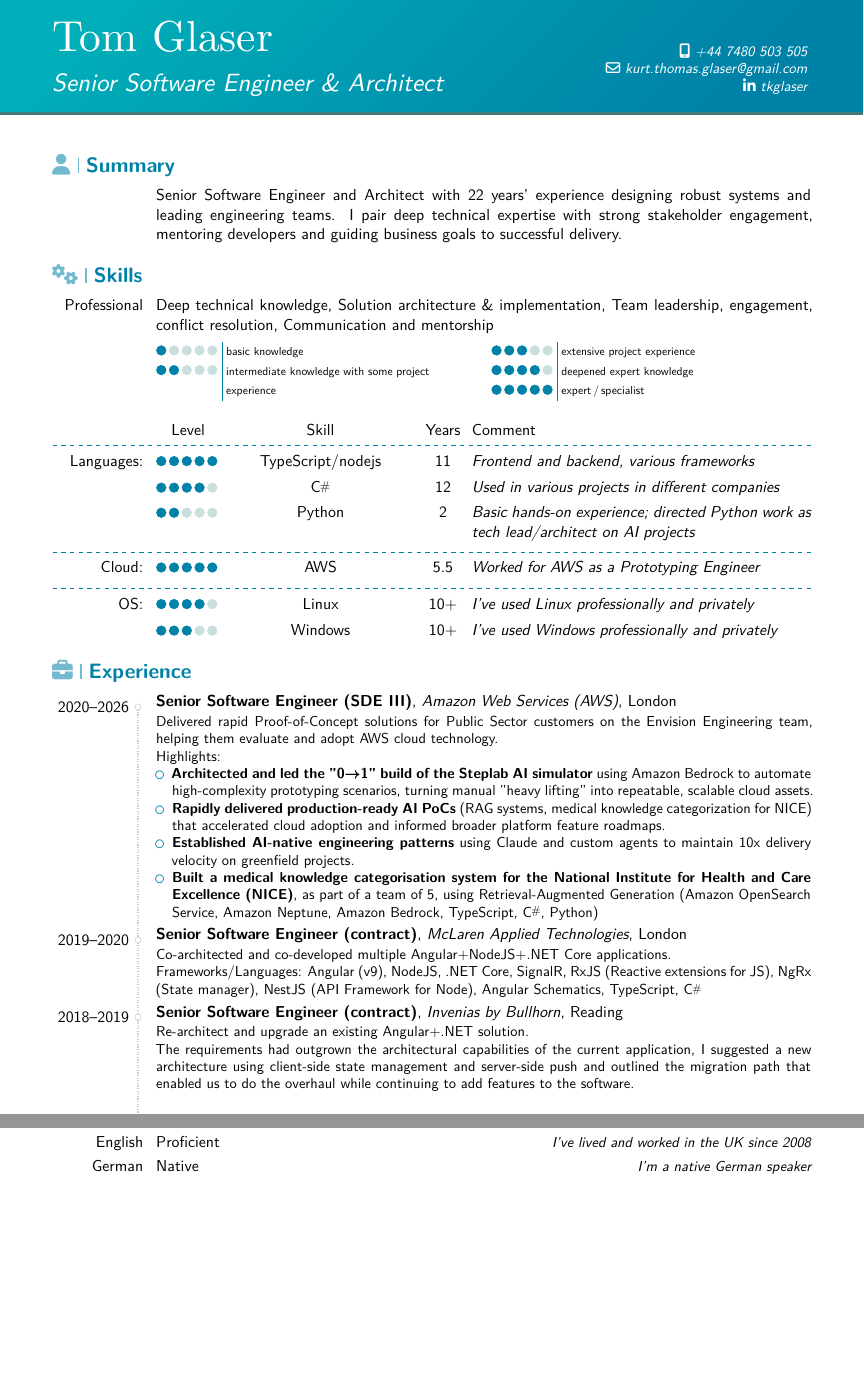
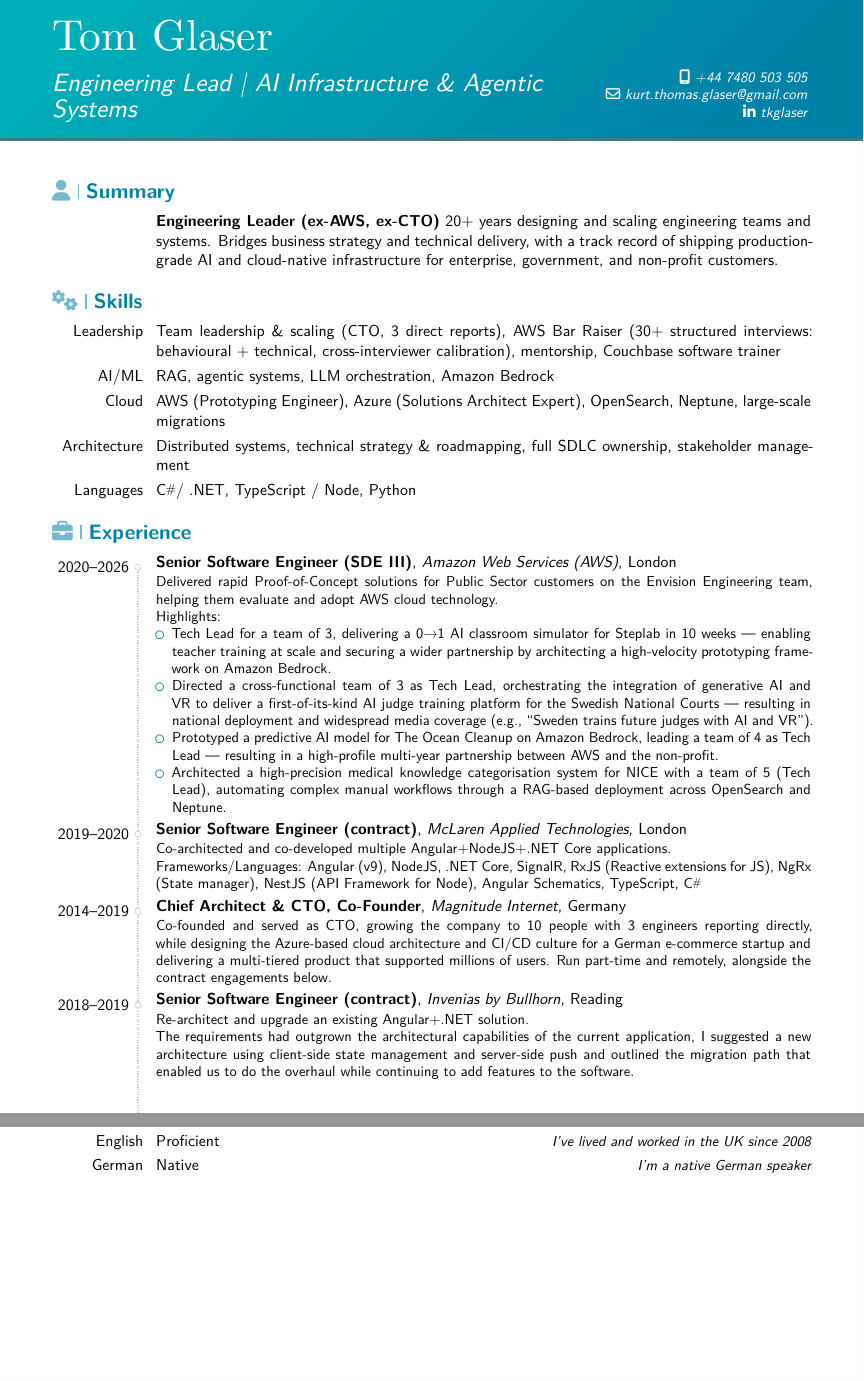
Before and after one commit to tkglaser/cv, a LaTeX CV (cv.tex): two parts of pages 1 and 2 of 2, joined at a grey line, cut so that both start at the same text. The pictures show the PDF file dist/cv.pdf that the author committed with the source.

Commit message:
EM pivot

```diff
--- a/cv.tex
+++ b/cv.tex
@@ -67,7 +67,8 @@
 
 % personal data
 \name{Tom}{Glaser}
-\title{Senior Software Engineer \& Architect}       % optional, remove / comment the line if not wanted
+% \title{Senior Software Engineer \& Architect}       % optional, remove / comment the line if not wanted
+\title{Engineering Lead | AI Infrastructure \& Agentic Systems}       % optional, remove / comment the line if not wanted
 %\born{24 March 1977}                                % optional, remove / comment the line if not wanted
 %\address{Apt 35 Marigold House, 1 Wallingford Way, Maidenhead}{SL6 1GG} % optional, remove / comment the line if not wanted; the "postcode city" and "country" arguments can be omitted or provided empty
 \phone[mobile]{+44~7480~503~505}                   % optional, remove / comment the line if not wanted; the optional "type" of the phone can be "mobile" (default), "fixed" or "fax"
@@ -147,10 +148,18 @@
 \makecvtitle
 
 \section[\faIcon{user}]{Summary}
-\cvitem{}{Senior Software Engineer and Architect with 22 years' experience designing robust systems and leading engineering teams. I pair deep technical expertise with strong stakeholder engagement, mentoring developers and guiding business goals to successful delivery.}
+\cvitem{}{\textbf{Engineering Leader (ex-AWS, ex-CTO)} 20+ years designing and scaling engineering teams and systems.
+  Bridges business strategy and technical delivery, with a track record of shipping production-grade AI and cloud-native
+  infrastructure for enterprise, government, and non-profit customers.}
 
 \section[\faIcon{gears}]{Skills}
-\cvitem{Professional}{Deep technical knowledge, Solution architecture \& implementation, Team leadership, engagement, conflict resolution, Communication and mentorship}
+\cvitem{Leadership}{Team leadership \& scaling (CTO, 3 direct reports), AWS Bar Raiser (30+ structured interviews: behavioural + technical, cross-interviewer calibration), mentorship, Couchbase software trainer}
+\cvitem{AI/ML}{RAG, agentic systems, LLM orchestration, Amazon Bedrock}
+\cvitem{Cloud}{AWS (Prototyping Engineer), Azure (Solutions Architect Expert), OpenSearch, Neptune, large-scale migrations}
+\cvitem{Architecture}{Distributed systems, technical strategy \& roadmapping, full SDLC ownership, stakeholder management}
+\cvitem{Languages}{\Csharp / .NET, TypeScript / Node, Python}
+
+% \cvitem{Professional}{Deep technical knowledge, Solution architecture \& implementation, Team leadership, engagement, conflict resolution, Communication and mentorship}
 
 % Skill matrix as an alternative to rate one's skills, computer or other.
 
@@ -195,12 +204,12 @@
 
 %% \cvskillentry[*][<post_padding>]{<skill_cathegory>}{<0-5>}{<skill_name>}{<years_of_experience>}{<comment>}%
 %% Example usages:
-\cvskillentry*{Languages:}{5}{TypeScript/nodejs}{11}{Frontend and backend, various frameworks}
-\cvskillentry{}{4}{\Csharp}{12}{Used in various projects in different companies}
-\cvskillentry{}{2}{Python}{2}{Basic hands-on experience; directed Python work as tech lead/architect on AI projects}
-\cvskillentry*{Cloud:}{5}{AWS}{5.5}{Worked for AWS as a Prototyping Engineer}
-\cvskillentry*{OS:}{4}{Linux}{10+}{I've used Linux professionally and privately}
-\cvskillentry{}{3}{Windows}{10+}{I've used Windows professionally and privately}
+% \cvskillentry*{Languages:}{5}{TypeScript/nodejs}{11}{Frontend and backend, various frameworks}
+% \cvskillentry{}{4}{\Csharp}{12}{Used in various projects in different companies}
+% \cvskillentry{}{2}{Python}{2}{Basic hands-on experience; directed Python work as tech lead/architect on AI projects}
+% \cvskillentry*{Cloud:}{5}{AWS}{5.5}{Worked for AWS as a Prototyping Engineer}
+% \cvskillentry*{OS:}{4}{Linux}{10+}{I've used Linux professionally and privately}
+% \cvskillentry{}{3}{Windows}{10+}{I've used Windows professionally and privately}
 %% \cvskill{<0-5>} command
 % \cvitem{\textbackslash{cvskill}:}{Skills can be visually expressed by the \textbackslash{cvskill} command, e.g. \cvskill{2}}
 
@@ -209,13 +218,10 @@
 \cventry{2020--2026}{Senior Software Engineer (SDE III)}{Amazon Web Services (AWS)}{London}{}{Delivered rapid Proof-of-Concept solutions for Public Sector customers on the Envision Engineering team, helping them evaluate and adopt AWS cloud technology.\newline{}
 Highlights:
 \begin{itemize}
-  \item \textbf{Architected and led the ''0→1'' build of the Steplab AI simulator} using Amazon Bedrock to automate high-complexity prototyping scenarios, turning manual "heavy lifting" into repeatable, scalable cloud assets.
-  \item \textbf{Rapidly delivered production-ready AI PoCs} (RAG systems, medical knowledge categorization for NICE) that accelerated cloud adoption and informed broader platform feature roadmaps.
-  \item \textbf{Established AI-native engineering patterns} using Claude and custom agents to maintain 10x delivery velocity on greenfield projects.
-  % \item Team Lead and Head Developer (team of 3) for an AI-powered classroom simulator prototype for Steplab, letting trainee teachers practise lesson delivery in a realistic simulated environment (Amazon Bedrock, TypeScript, \Csharp, Python)
-  % \item Team Lead and Head Developer (team of 3) for an AI project for the Swedish National Courts Administration (Domstolsverket) (Amazon Bedrock, TypeScript, \Csharp, Python) --- \href{https://computersweden.se/article/3614932/blivande-svenska-domare-tranas-med-ai-och-vr.html}{Press coverage: ``Sweden trains future judges with AI and VR''}
-  % \item Helped The Ocean Cleanup iterate on their predictive model for plastic density distribution across the Pacific Ocean, as part of a team of 4, a prototype which led to a wider AWS $\times$ The Ocean Cleanup partnership (Amazon Bedrock, TypeScript, \Csharp, Python) --- \href{https://theoceancleanup.com/press/press-releases/the-ocean-cleanup-and-aws-join-forces/}{Press coverage: ``The Ocean Cleanup and AWS Join Forces to Accelerate Ocean Plastic Removal using AI''}
-  \item \textbf{Built a medical knowledge categorisation system for the National Institute for Health and Care Excellence (NICE)}, as part of a team of 5, using Retrieval-Augmented Generation (Amazon OpenSearch Service, Amazon Neptune, Amazon Bedrock, TypeScript, \Csharp, Python)
+  \item Tech Lead for a team of 3, delivering a 0→1 AI classroom simulator for Steplab in 10 weeks --- enabling teacher training at scale and securing a wider partnership by architecting a high-velocity prototyping framework on Amazon Bedrock.
+  \item Directed a cross-functional team of 3 as Tech Lead, orchestrating the integration of generative AI and VR to deliver a first-of-its-kind AI judge training platform for the Swedish National Courts --- resulting in national deployment and widespread media coverage (e.g., ``Sweden trains future judges with AI and VR'').
+  \item Prototyped a predictive AI model for The Ocean Cleanup on Amazon Bedrock, leading a team of 4 as Tech Lead --- resulting in a high-profile multi-year partnership between AWS and the non-profit.
+  \item Architected a high-precision medical knowledge categorisation system for NICE with a team of 5 (Tech Lead), automating complex manual workflows through a RAG-based deployment across OpenSearch and Neptune.
 % \item Achievement 2 (with sub-achievements)
 %   \begin{itemize}
 %   \item Sub-achievement (a);
@@ -232,6 +238,7 @@ Highlights:
 \end{itemize}
 }
 \cventry{2019--2020}{Senior Software Engineer (contract)}{McLaren Applied Technologies}{London}{}{Co-architected and co-developed multiple Angular+NodeJS+.NET Core applications.\newline{}Frameworks/Languages: Angular (v9), NodeJS, .NET Core, SignalR, RxJS (Reactive extensions for JS), NgRx (State manager), NestJS (API Framework for Node), Angular Schematics, TypeScript, \Csharp}
+\cventry{2014--2019}{Chief Architect \& CTO, Co-Founder}{Magnitude Internet}{Germany}{}{Co-founded and served as CTO, growing the company to 10 people with 3 engineers reporting directly, while designing the Azure-based cloud architecture and CI/CD culture for a German e-commerce startup and delivering a multi-tiered product that supported millions of users. Run part-time and remotely, alongside the contract engagements below.}
 \cventry{2018--2019}{Senior Software Engineer (contract)}{Invenias by Bullhorn}{Reading}{}{Re-architect and upgrade an existing Angular+.NET solution.\newline{}The requirements had outgrown the architectural capabilities of the current application, I suggested a new architecture using client-side state management and server-side push and outlined the migration path that enabled us to do the overhaul while continuing to add features to the software.}
 \cventry{2017--2018}{Senior Software Engineer (contract)}{Fiserv}{Slough}{}{Re-implementation of Risk Assessment Software in Angular 5.\newline{}Tools/Languages: \Csharp, WebAPI, Angular (v5), RxJS (Reactive extensions for JS), ngrx/store (State manager), Visual Studio 2015, Visual Studio Code, MS SQL Server.}
 \cventry{2015--2017}{Senior Software Engineer}{Knight Frank}{London}{}{Extending and updating Knight Frank's web presence.\newline{}Tools/Languages: \Csharp, ASP MVC, AngularJS, ASP WebApi, WebForms, Visual Studio 2015, MS SQL Server}
```
Also changed, not shown: dist/cv.pdf, cv.tex (4 more changed lines).
